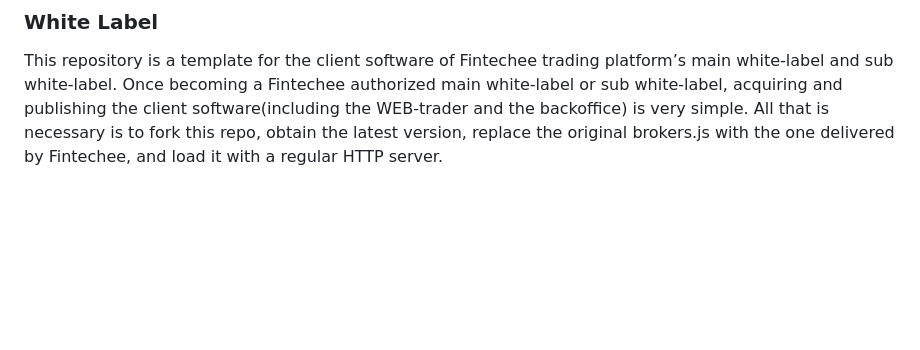
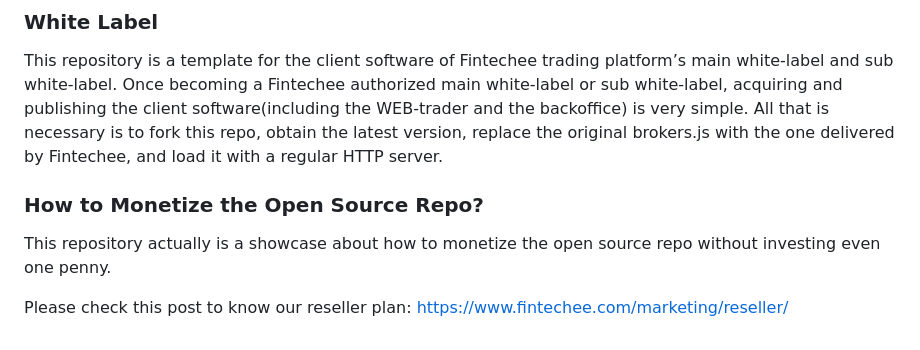
Before and after one commit to fintechees/FiSDK, a Markdown page: README.md, the part around the change. GitHub-like rendering; blank space fills up the shorter version.

```diff
--- a/README.md
+++ b/README.md
@@ -23,3 +23,10 @@ For testing purposes, Fintechee provides a test white label called "Test Demo1".
 
 ### White Label
 This repository is a template for the client software of Fintechee trading platform’s main white-label and sub white-label. Once becoming a Fintechee authorized main white-label or sub white-label, acquiring and publishing the client software(including the WEB-trader and the backoffice) is very simple. All that is necessary is to fork this repo, obtain the latest version, replace the original brokers.js with the one delivered by Fintechee, and load it with a regular HTTP server.
+
+### How to Monetize the Open Source Repo?
+
+This repository actually is a showcase about how to monetize the open source repo without investing even one penny.
+
+Please check this post to know our reseller plan:
+https://www.fintechee.com/marketing/reseller/
```
